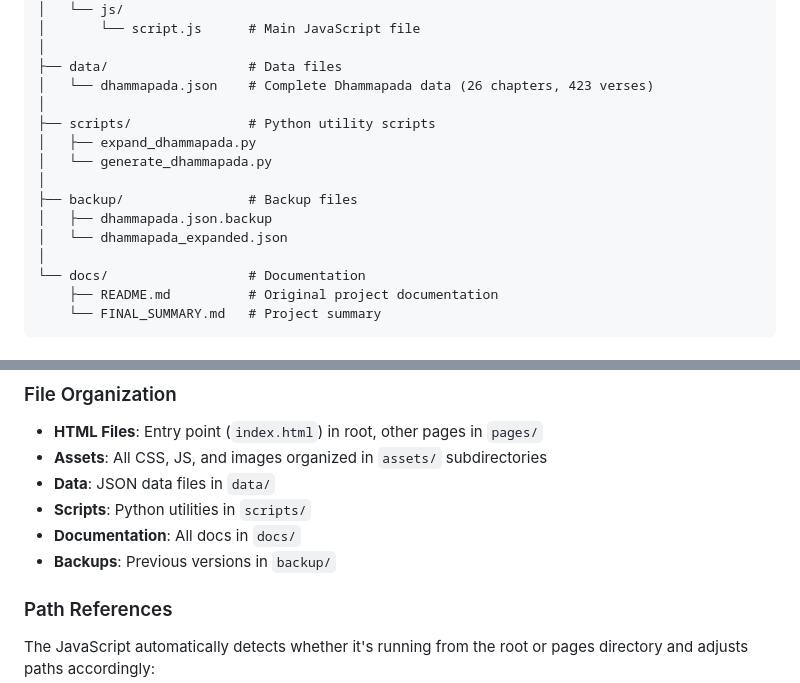
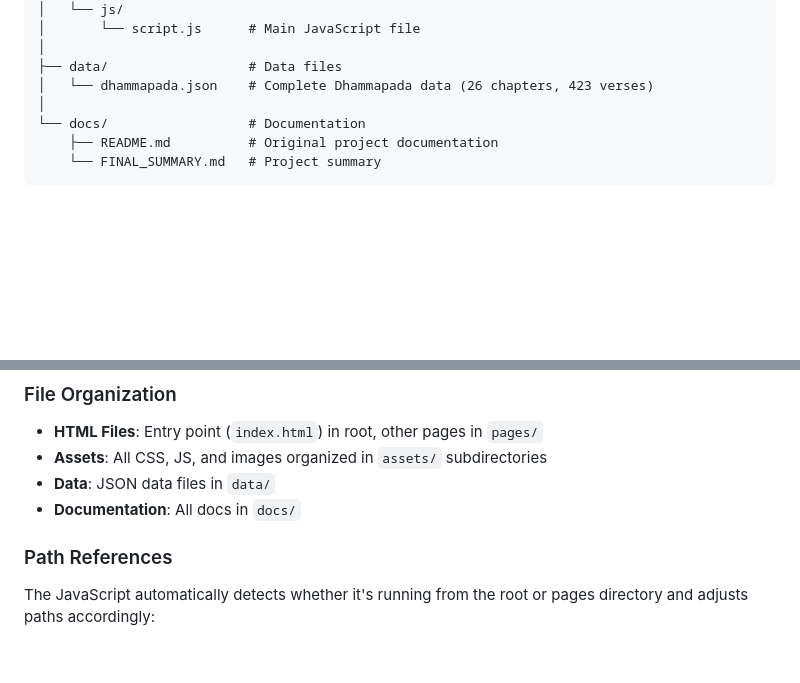
Before and after one commit to Starmann1/dhammapada-static, a Markdown page: README.md, 2 parts joined by grey strips. GitHub-like rendering; blank space fills up the shorter version.

Commit message:
Clean up README to hide internal development files

```diff
--- a/README.md
+++ b/README.md
@@ -22,14 +22,6 @@ dhammapada-static/
 │
 ├── data/                  # Data files
 │   └── dhammapada.json    # Complete Dhammapada data (26 chapters, 423 verses)
-│
-├── scripts/               # Python utility scripts
-│   ├── expand_dhammapada.py
-│   └── generate_dhammapada.py
-│
-├── backup/                # Backup files
-│   ├── dhammapada.json.backup
-│   └── dhammapada_expanded.json
 │
 └── docs/                  # Documentation
     ├── README.md          # Original project documentation
@@ -89,9 +81,7 @@ The `data/dhammapada.json` file contains:
 - **HTML Files**: Entry point (`index.html`) in root, other pages in `pages/`
 - **Assets**: All CSS, JS, and images organized in `assets/` subdirectories
 - **Data**: JSON data files in `data/`
-- **Scripts**: Python utilities in `scripts/`
 - **Documentation**: All docs in `docs/`
-- **Backups**: Previous versions in `backup/`
 
 ### Path References
 
```
